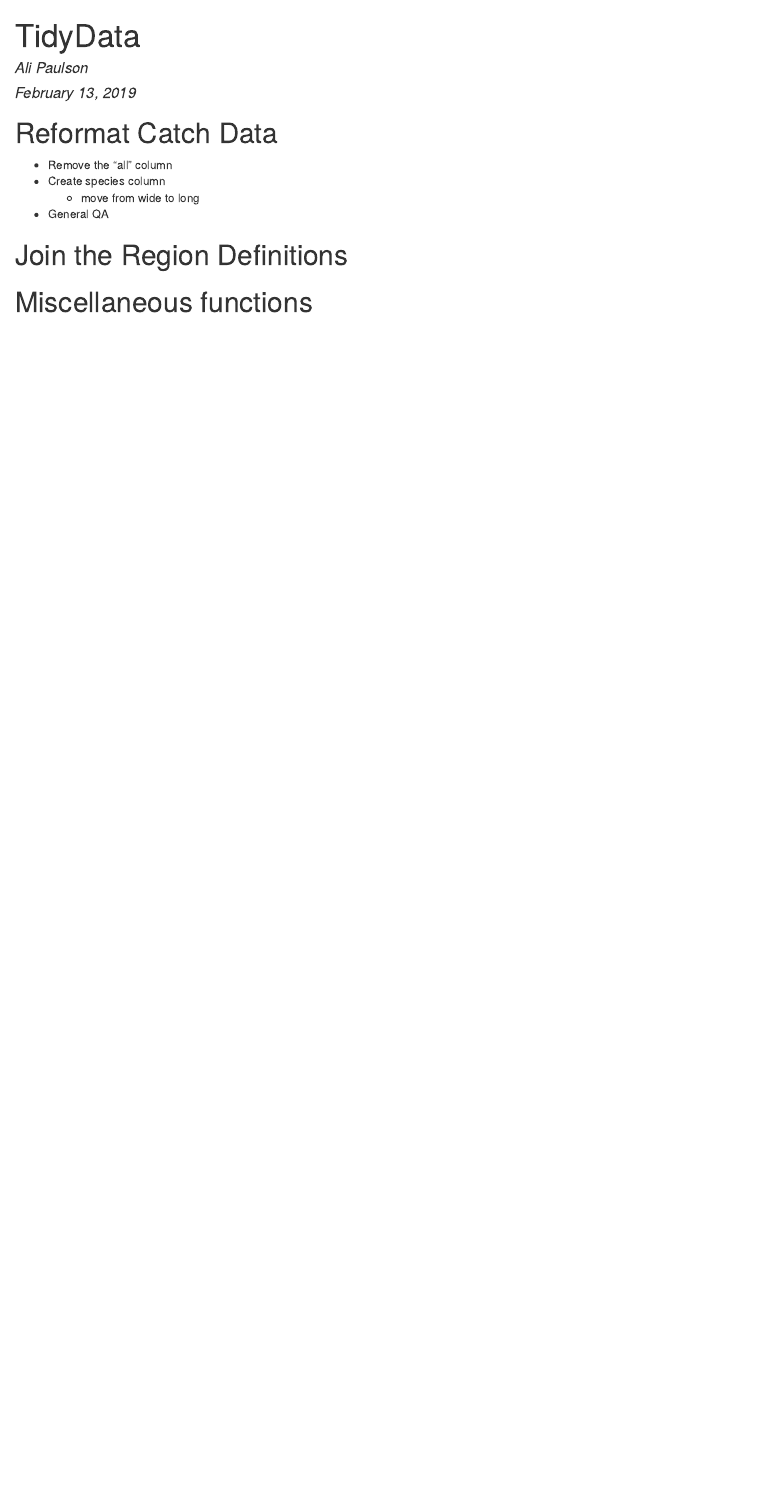
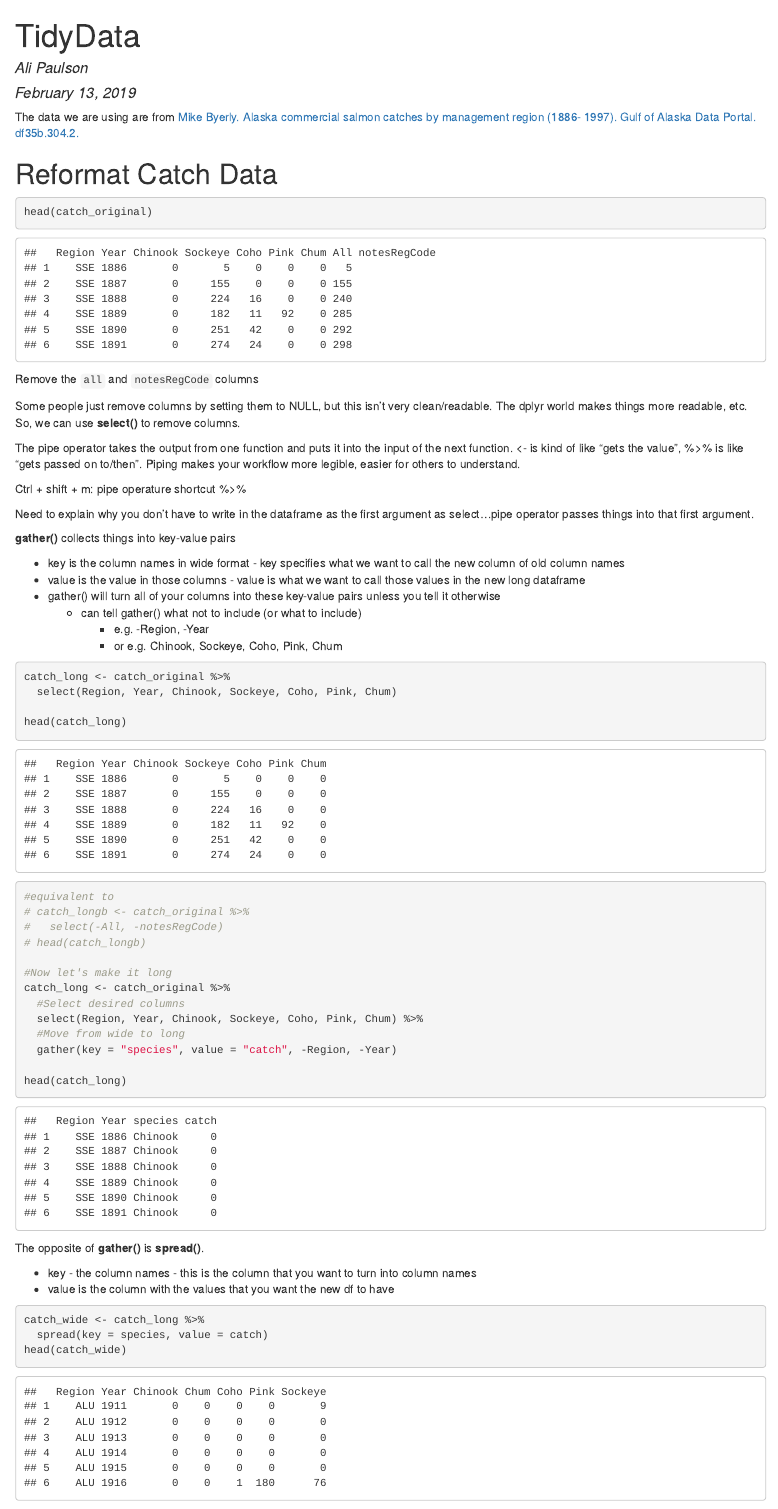
Before and after one commit to rhinop99/arctic_training, an R Markdown document (Code/tidyDataPractice.Rmd): the page in a window 1100 px wide, from its top. The pictures show the output file Code/tidyDataPractice.html that the author committed with the source, opened offline.

Commit message:
Playing with gather and spread, and html output

````diff
--- a/Code/tidyDataPractice.Rmd
+++ b/Code/tidyDataPractice.Rmd
@@ -13,17 +13,78 @@ library(tidyr)
 ```
 
 
+The data we are using are from [Mike Byerly. Alaska commercial salmon catches by management region (1886- 1997). Gulf of Alaska Data Portal. df35b.304.2.](https://knb.ecoinformatics.org/knb/d1/mn/v2/object/df35b.302.1) This is from a PDF file, retrieved with OCR - optical character recognition. You can use this to get a computer to read a PDF.
+
 ```{r data, echo = FALSE}
-catch <- read.csv("../salmondata/df35b.302.1.csv", stringsAsFactors = FALSE)
+#catch <- read.csv("../salmondata/df35b.302.1.csv", stringsAsFactors = FALSE)
 
-regdefs <- read.csv("../salmondata/df35b.303.1.csv", stringsAsFactors = FALSE)
+#regdefs <- read.csv("../salmondata/df35b.303.1.csv", stringsAsFactors = FALSE)
 
-
+#Can also just download these from the internet!
+catch_original <- read.csv(url("https://knb.ecoinformatics.org/knb/d1/mn/v2/object/df35b.302.1", method = "libcurl"), stringsAsFactors = FALSE)
 ```
 
 # Reformat Catch Data
 
-* Remove the "all" column
+```{r}
+head(catch_original)
+```
+
+Remove the `all` and `notesRegCode` columns
+
+Some people just remove columns by setting them to NULL, but this isn't very clean/readable.  The dplyr world makes things more readable, etc. So, we can use **select()** to remove columns.
+
+The pipe operator takes the output from one function and puts it into the input of the next function. <- is kind of like "gets the value", %>% is like "gets passed on to/then". Piping makes your workflow more legible, easier for others to understand.
+
+Ctrl + shift + m: pipe operature shortcut %>%
+
+Need to explain why you don't have to write in the dataframe as the first argument as select...pipe operator passes things into that first argument.
+
+**gather()** collects things into key-value pairs
+
+* key is the column names in wide format - key specifies what we want to call the new column of old column names
+* value is the value in those columns - value is what we want to call those values in the new long dataframe
+* gather() will turn all of your columns into these key-value pairs unless you tell it otherwise
+    + can tell gather() what not to include (or what to include)
+        + e.g. -Region, -Year
+        + or e.g. Chinook, Sockeye, Coho, Pink, Chum
+
+```{r}
+
+catch_long <- catch_original %>%
+  select(Region, Year, Chinook, Sockeye, Coho, Pink, Chum)
+
+head(catch_long)
+
+#equivalent to
+# catch_longb <- catch_original %>%
+#   select(-All, -notesRegCode)
+# head(catch_longb)
+
+#Now let's make it long
+catch_long <- catch_original %>%
+  #Select desired columns
+  select(Region, Year, Chinook, Sockeye, Coho, Pink, Chum) %>%
+  #Move from wide to long
+  gather(key = "species", value = "catch", -Region, -Year)
+
+head(catch_long)
+```
+
+
+The opposite of **gather()** is **spread()**.
+
+* key - the column names - this is the column that you want to turn into column names
+* value is the column with the values that you want the new df to have
+
+```{r}
+catch_wide <- catch_long %>%
+  spread(key = species, value = catch)
+head(catch_wide)
+
+```
+
+
 * Create species column
     + move from wide to long
 * General QA
````
Also changed, not shown: Code/tidyDataPractice.html.
